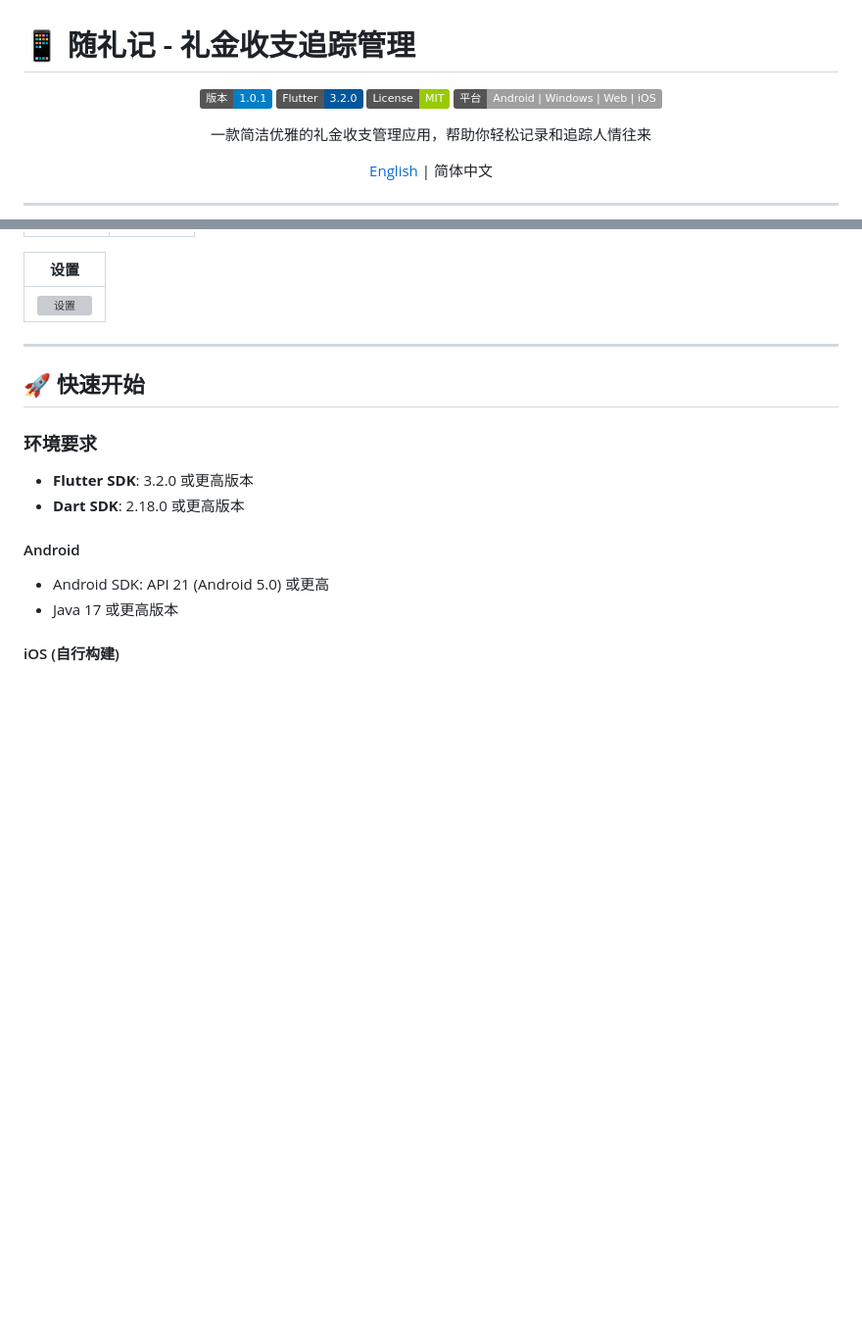
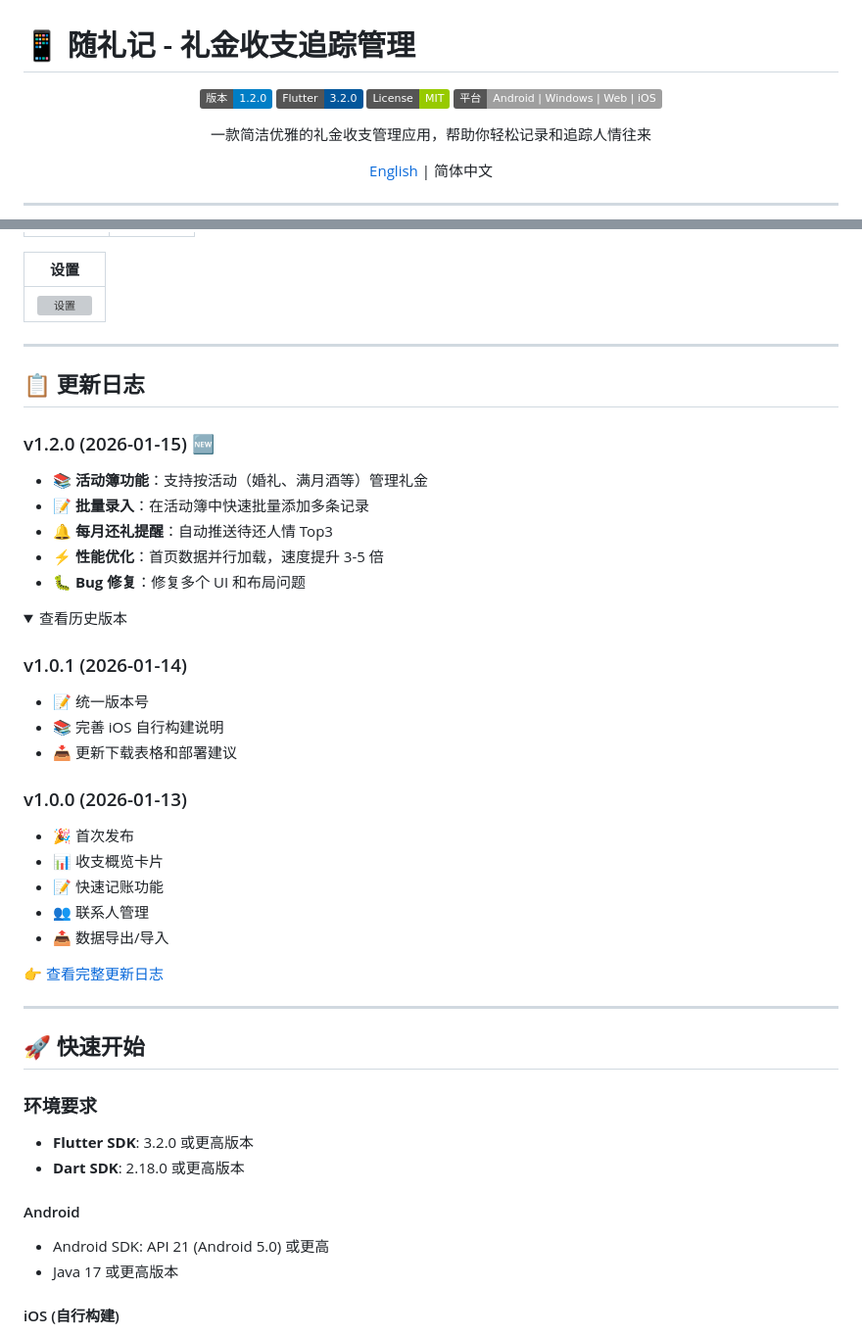
Before and after one commit to final00000000/Gift_Ledger, a Markdown page: README.md, 2 parts joined by grey strips. Shown at 98% size. GitHub-like rendering; folded sections open; badges without logos; blank space fills up the shorter version; grey boxes are pictures that could not be loaded.

Commit message:
docs: 更新 README 添加更新日志和 v1.2.0 版本信息

```diff
--- a/README.md
+++ b/README.md
@@ -2,7 +2,7 @@
 
 <div align="center">
 
-![版本](https://img.shields.io/badge/版本-1.0.1-blue.svg)
+![版本](https://img.shields.io/badge/版本-1.2.0-blue.svg)
 ![Flutter](https://img.shields.io/badge/Flutter-3.2.0-02569B?logo=flutter)
 ![License](https://img.shields.io/badge/License-MIT-green.svg)
 ![平台](https://img.shields.io/badge/平台-Android%20%7C%20Windows%20%7C%20Web%20%7C%20iOS-lightgrey)
@@ -87,6 +87,36 @@
 | ![设置](screenshots/settings.jpg) |
 
 </details>
+
+---
+
+## 📋 更新日志
+
+### v1.2.0 (2026-01-15) 🆕
+- 📚 **活动簿功能**：支持按活动（婚礼、满月酒等）管理礼金
+- 📝 **批量录入**：在活动簿中快速批量添加多条记录
+- 🔔 **每月还礼提醒**：自动推送待还人情 Top3
+- ⚡ **性能优化**：首页数据并行加载，速度提升 3-5 倍
+- 🐛 **Bug 修复**：修复多个 UI 和布局问题
+
+<details>
+<summary>查看历史版本</summary>
+
+### v1.0.1 (2026-01-14)
+- 📝 统一版本号
+- 📚 完善 iOS 自行构建说明
+- 📥 更新下载表格和部署建议
+
+### v1.0.0 (2026-01-13)
+- 🎉 首次发布
+- 📊 收支概览卡片
+- 📝 快速记账功能
+- 👥 联系人管理
+- 📤 数据导出/导入
+
+</details>
+
+👉 [查看完整更新日志](./CHANGELOG.md)
 
 ---
 
```
Also changed, not shown: README_EN.md (+31 -1 lines).
